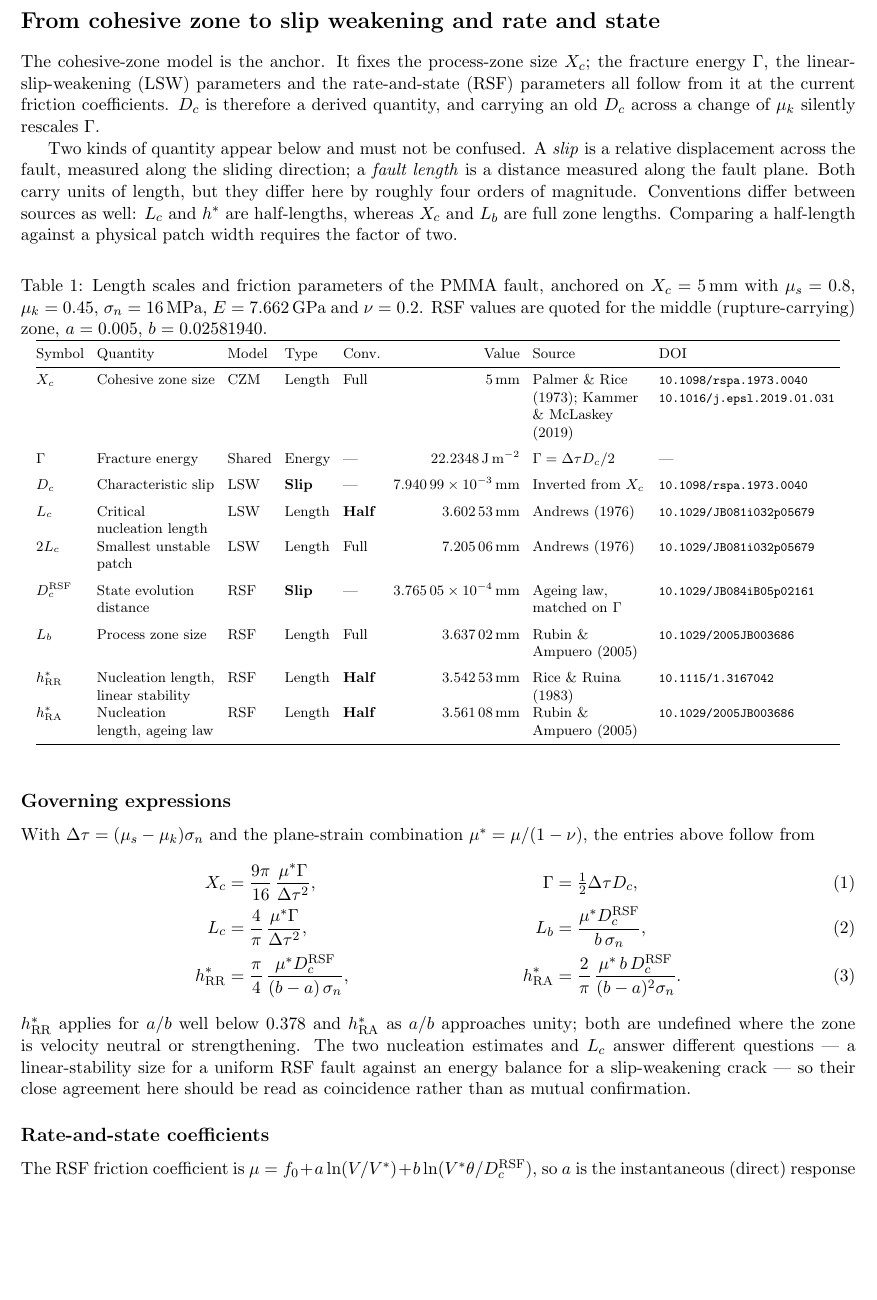
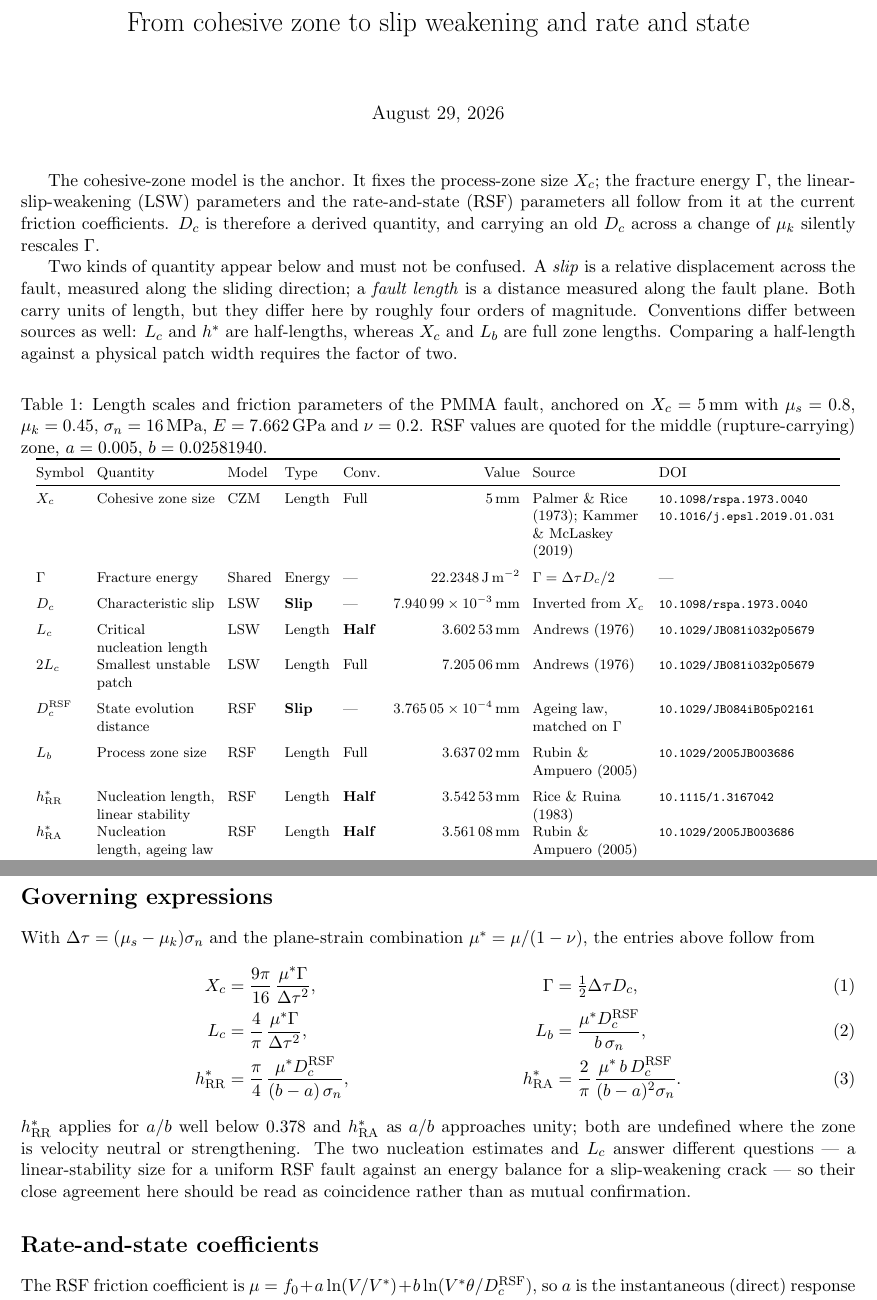
Before and after one commit to Gauss963/PMMA-RSF, a LaTeX document (docs/CZM-LSW-RSF.tex): part of page 1 of 2 before the commit and two parts of pages 1 and 2 of 2 after it, the two joined at a grey line, cut so that both start at the same text, the shorter picture padded with empty space. Compiled offline with pdfLaTeX.

Commit message:
Refine doc.

```diff
--- a/docs/CZM-LSW-RSF.tex
+++ b/docs/CZM-LSW-RSF.tex
@@ -13,24 +13,14 @@
 % Ragged-right paragraph column, so the fixed-width cells below do not stretch.
 \newcolumntype{L}[1]{>{\raggedright\arraybackslash}p{#1}}
 \newcommand{\doi}[1]{\href{https://doi.org/#1}{\scriptsize\texttt{#1}}}
+\title{From cohesive zone to slip weakening and rate and state}
 
 \begin{document}
+\maketitle
 
-\section*{From cohesive zone to slip weakening and rate and state}
+The cohesive-zone model is the anchor. It fixes the process-zone size $X_c$; the fracture energy $\Gamma$, the linear-slip-weakening (LSW) parameters and the rate-and-state (RSF) parameters all follow from it at the current friction coefficients. $D_c$ is therefore a derived quantity, and carrying an old $D_c$ across a change of $\mu_k$ silently rescales $\Gamma$.
 
-The cohesive-zone model is the anchor. It fixes the process-zone size $X_c$;
-the fracture energy $\Gamma$, the linear-slip-weakening (LSW) parameters and
-the rate-and-state (RSF) parameters all follow from it at the current friction
-coefficients. $D_c$ is therefore a derived quantity, and carrying an old $D_c$
-across a change of $\mu_k$ silently rescales $\Gamma$.
-
-Two kinds of quantity appear below and must not be confused. A \emph{slip} is a
-relative displacement across the fault, measured along the sliding direction; a
-\emph{fault length} is a distance measured along the fault plane. Both carry
-units of length, but they differ here by roughly four orders of magnitude.
-Conventions differ between sources as well: $L_c$ and $h^{*}$ are half-lengths,
-whereas $X_c$ and $L_b$ are full zone lengths. Comparing a half-length against a
-physical patch width requires the factor of two.
+Two kinds of quantity appear below and must not be confused. A \emph{slip} is a relative displacement across the fault, measured along the sliding direction; a \emph{fault length} is a distance measured along the fault plane. Both carry units of length, but they differ here by roughly four orders of magnitude. Conventions differ between sources as well: $L_c$ and $h^{*}$ are half-lengths, whereas $X_c$ and $L_b$ are full zone lengths. Comparing a half-length against a physical patch width requires the factor of two.
 
 \begin{table}[htbp]
   \centering
@@ -111,7 +101,9 @@ physical patch width requires the factor of two.
   \end{tabular}
 \end{table}
 
-\subsection*{Governing expressions}
+
+\newpage
+\section*{Governing expressions}
 
 With $\Delta\tau = (\mu_s - \mu_k)\sigma_n$ and the plane-strain combination
 $\mu^{*} = \mu/(1-\nu)$, the entries above follow from
@@ -140,7 +132,7 @@ fault against an energy balance for a slip-weakening crack --- so their close
 agreement here should be read as coincidence rather than as mutual
 confirmation.
 
-\subsection*{Rate-and-state coefficients}
+\section*{Rate-and-state coefficients}
 
 The RSF friction coefficient is
 $\mu = f_0 + a\ln(V/V^{*}) + b\ln(V^{*}\theta/D_c^{\mathrm{RSF}})$, so $a$ is
```
Also changed, not shown: docs/CZM-LSW-RSF.tex (2 more changed lines).
